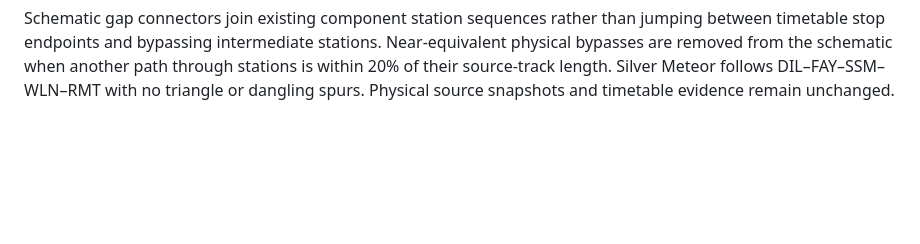
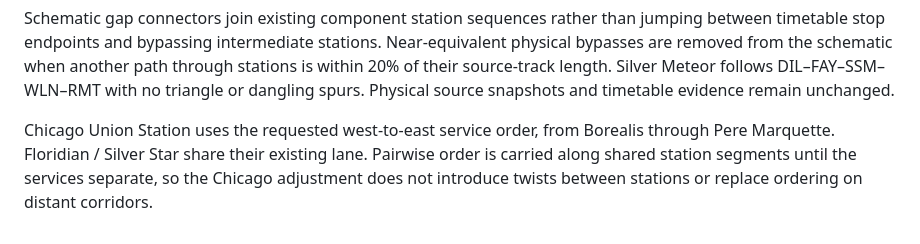
Before and after one commit to ameliarowland/ameliarowland.github.io, a Markdown page: public/rail-vs-air/README.md, the part around the change. Rendered like a GitHub page; blank space fills up the shorter version.

Commit message:
Set requested west-to-east route order at Chicago Union Station

```diff
--- a/public/rail-vs-air/README.md
+++ b/public/rail-vs-air/README.md
@@ -108,3 +108,5 @@ Schematic connectivity links derived from retained GTFS stop sequences carry `co
 Overview styling uses thinner route strokes and smaller stop circles than close views. Hover chooses the closest actual route stroke within nine screen pixels, widens that service, and displays a non-interactive colored name bubble beside the cursor. Leaving the map, panning or clicking clears the hover. `scripts/test-route-hover.mjs` exercises nearest-stroke picking.
 
 Schematic gap connectors join existing component station sequences rather than jumping between timetable stop endpoints and bypassing intermediate stations. Near-equivalent physical bypasses are removed from the schematic when another path through stations is within 20% of their source-track length. Silver Meteor follows DIL–FAY–SSM–WLN–RMT with no triangle or dangling spurs. Physical source snapshots and timetable evidence remain unchanged.
+
+Chicago Union Station uses the requested west-to-east service order, from Borealis through Pere Marquette. Floridian / Silver Star share their existing lane. Pairwise order is carried along shared station segments until the services separate, so the Chicago adjustment does not introduce twists between stations or replace ordering on distant corridors.
```
